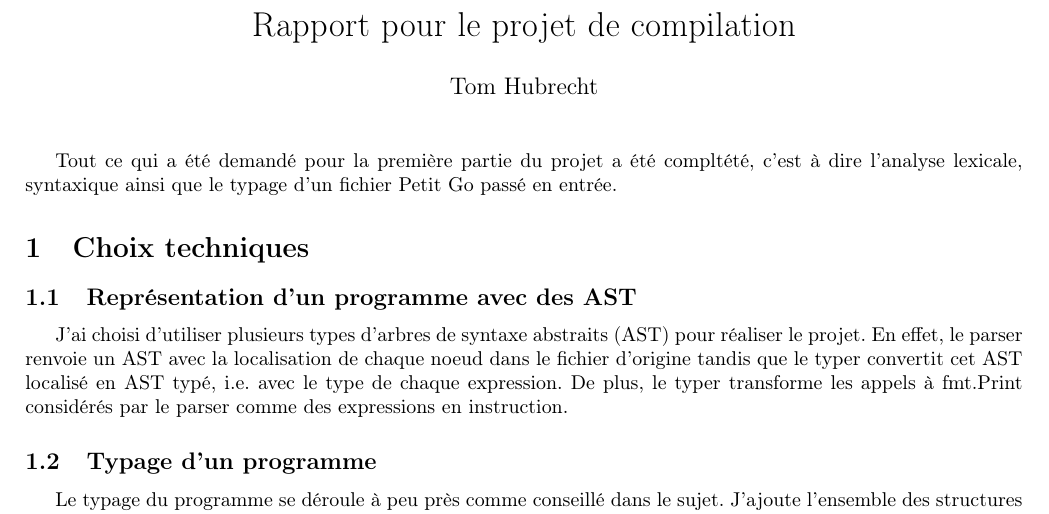
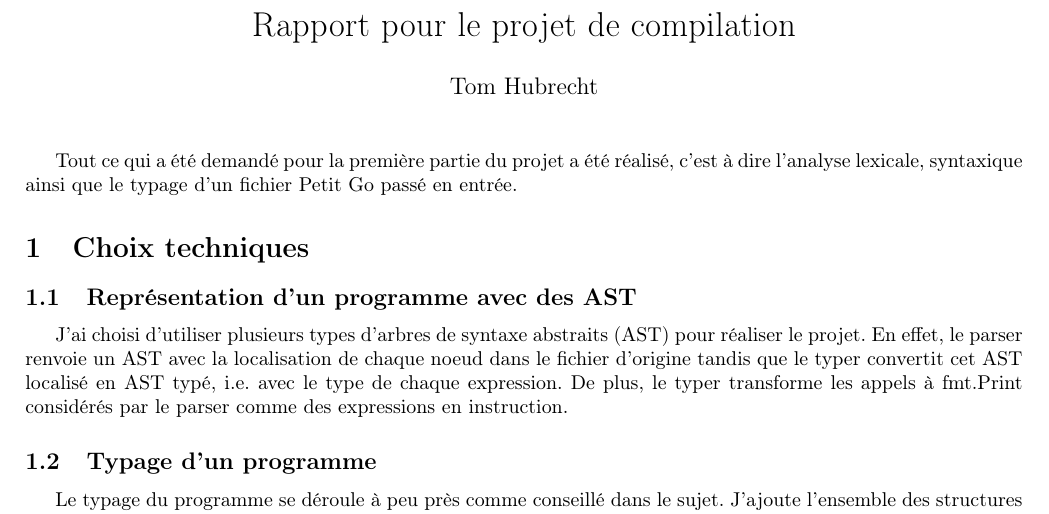
Before and after one commit to Tom-Hubrecht/Projet_Compilation, a LaTeX document (rapport/Rapport.tex): part of the page, cut so that both start at the same text. Compiled offline with pdfLaTeX.

Commit message:
Fixed typo

```diff
--- a/rapport/Rapport.tex
+++ b/rapport/Rapport.tex
@@ -48,7 +48,7 @@
 
 \maketitle
 
-Tout ce qui a été demandé pour la première partie du projet a été compltété,
+Tout ce qui a été demandé pour la première partie du projet a été réalisé,
 c'est à dire l'analyse lexicale, syntaxique ainsi que le typage d'un fichier
 Petit Go passé en entrée.
 
```
